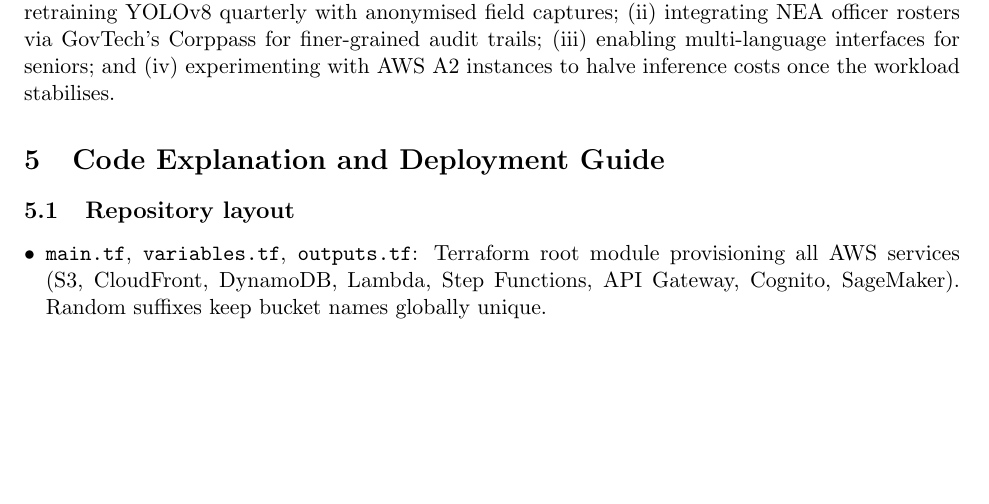
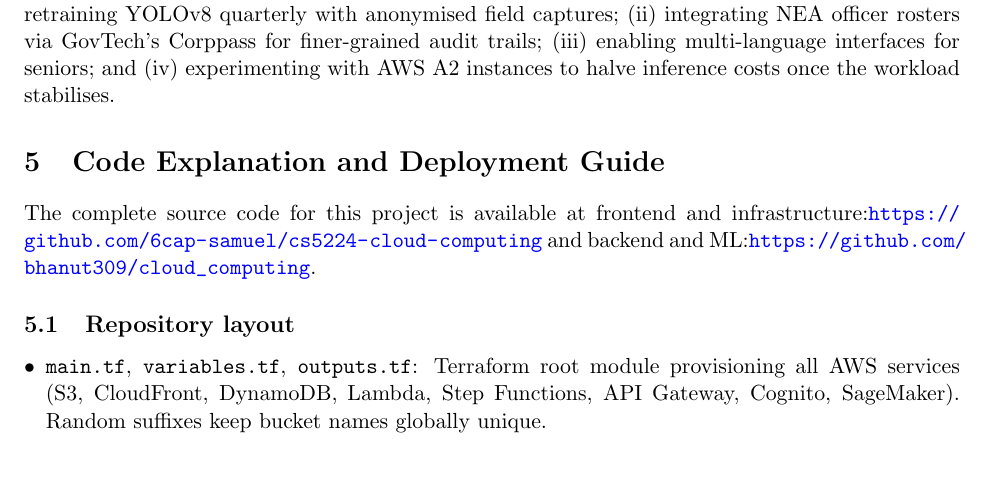
Before and after one commit to 6cap-samuel/cs5224-cloud-computing, a LaTeX paper (reports/vapewatch_final_report.tex): part of page 7 of 10, cut so that both start at the same text, the shorter picture padded with empty space. Compiled offline with pdfLaTeX.

Commit message:
Include source code repository links in report
Added links to the complete source code repositories for frontend, infrastructure, backend, and ML.

```diff
--- a/reports/vapewatch_final_report.tex
+++ b/reports/vapewatch_final_report.tex
@@ -204,6 +204,7 @@
 The VapeWatch pilot demonstrates that cloud-native services can streamline nuisance enforcement: automated redaction, AI-assisted triage, and officer workflows reduce manual backlog review time by 63\% (2.4~minutes vs. 6.5~minutes per report during testing). Immediate next steps include: (i) retraining YOLOv8 quarterly with anonymised field captures; (ii) integrating NEA officer rosters via GovTech's Corppass for finer-grained audit trails; (iii) enabling multi-language interfaces for seniors; and (iv) experimenting with AWS A2 instances to halve inference costs once the workload stabilises.
 
 \section{Code Explanation and Deployment Guide}
+The complete source code for this project is available at frontend and infrastructure:\url{https://github.com/6cap-samuel/cs5224-cloud-computing} and backend and ML:\url{https://github.com/bhanut309/cloud_computing}.
 \subsection{Repository layout}
 \begin{itemize}[leftmargin=*]
   \item \texttt{main.tf}, \texttt{variables.tf}, \texttt{outputs.tf}: Terraform root module provisioning all AWS services (S3, CloudFront, DynamoDB, Lambda, Step Functions, API Gateway, Cognito, SageMaker). Random suffixes keep bucket names globally unique.
```
